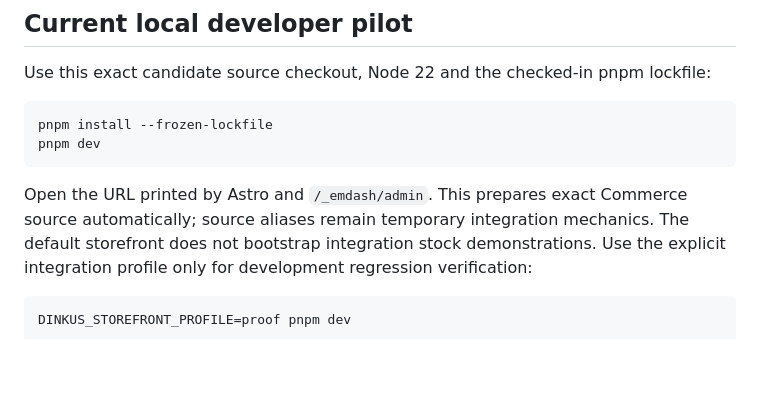
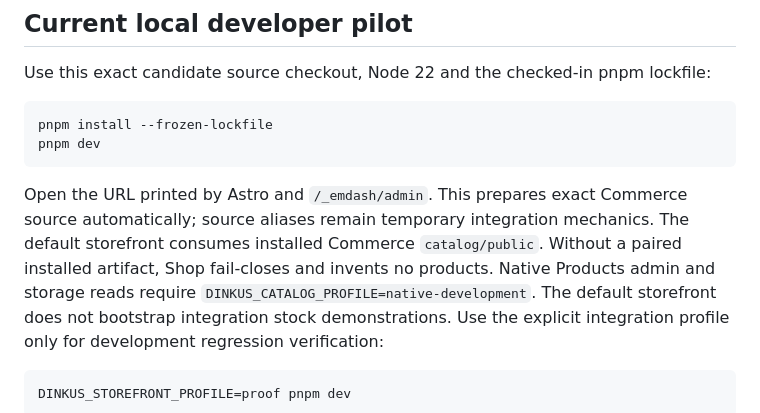
Before and after one commit to dinkuskit/template-store, a Markdown page: docs/v1-setup.md, the part around the change. Rendered like a GitHub page; blank space fills up the shorter version.

```diff
--- a/docs/v1-setup.md
+++ b/docs/v1-setup.md
@@ -35,6 +35,10 @@ pnpm dev
 
 Open the URL printed by Astro and `/_emdash/admin`. This prepares exact Commerce
 source automatically; source aliases remain temporary integration mechanics.
+The default storefront consumes installed Commerce `catalog/public`. Without a
+paired installed artifact, Shop fail-closes and invents no products. Native
+Products admin and storage reads require
+`DINKUS_CATALOG_PROFILE=native-development`.
 The default storefront does not bootstrap integration stock demonstrations.
 Use the explicit integration profile only for development regression verification:
 
```
Also changed, not shown: docs/implementation/commerce-catalog.md (+62 -40 lines).
